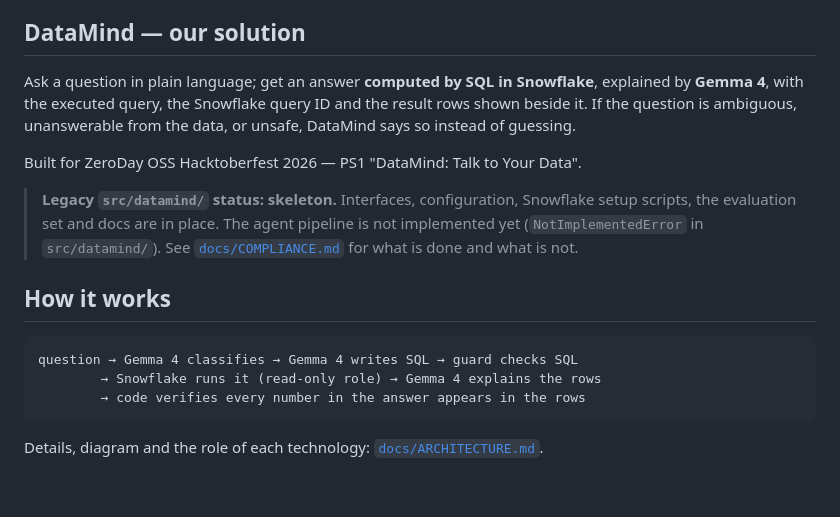
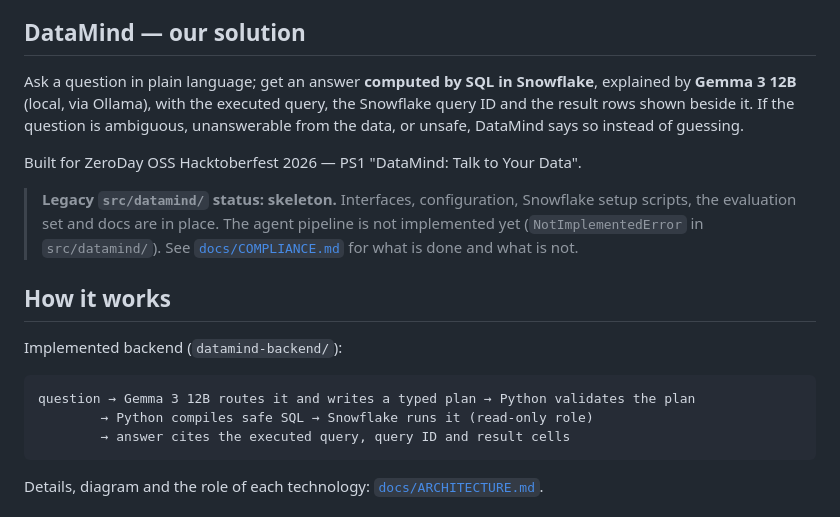
Before and after one commit to Srujanmirji/DataMind, a Markdown page: README.md, the part around the change. Rendered like a GitHub page; blank space fills up the shorter version.

````diff
--- a/README.md
+++ b/README.md
@@ -30,7 +30,7 @@ Use the backend links above for the implemented demo and current setup.
 ## DataMind — our solution
 
 Ask a question in plain language; get an answer **computed by SQL in Snowflake**,
-explained by **Gemma 4**, with the executed query, the Snowflake query ID and the
+explained by **Gemma 3 12B** (local, via Ollama), with the executed query, the Snowflake query ID and the
 result rows shown beside it. If the question is ambiguous, unanswerable from the
 data, or unsafe, DataMind says so instead of guessing.
 
@@ -43,10 +43,12 @@ Built for ZeroDay OSS Hacktoberfest 2026 — PS1 "DataMind: Talk to Your Data".
 
 ## How it works
 
+Implemented backend (`datamind-backend/`):
+
 ```
-question → Gemma 4 classifies → Gemma 4 writes SQL → guard checks SQL
-        → Snowflake runs it (read-only role) → Gemma 4 explains the rows
-        → code verifies every number in the answer appears in the rows
+question → Gemma 3 12B routes it and writes a typed plan → Python validates the plan
+        → Python compiles safe SQL → Snowflake runs it (read-only role)
+        → answer cites the executed query, query ID and result cells
 ```
 
 Details, diagram and the role of each technology: [`docs/ARCHITECTURE.md`](docs/ARCHITECTURE.md).
````
Also changed, not shown: datamind-backend/README.md (+4 -1 lines).
